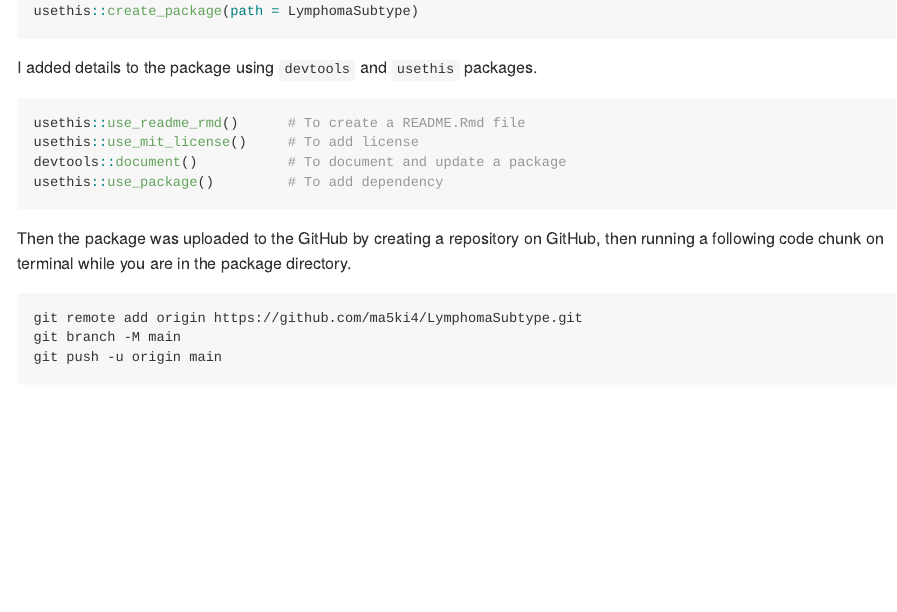
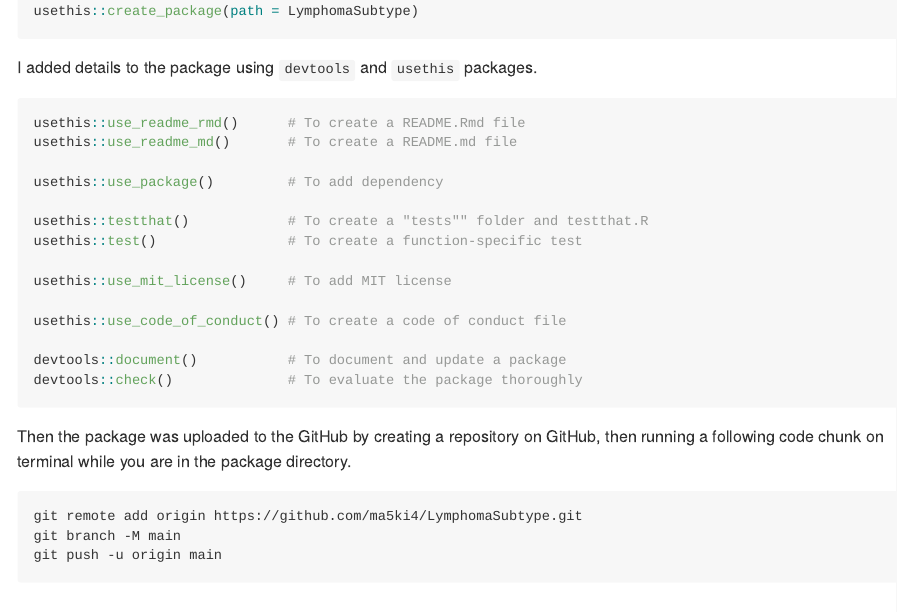
Before and after one commit to ma5ki4/LymphocyteSubtype, an R Markdown document (README.Rmd): the page in a window 1100 px wide, from 320 px down. The pictures show the output file README.md that the author committed with the source, drawn offline in the style of GitHub.

Commit message:
Modifications

````diff
--- a/README.Rmd
+++ b/README.Rmd
@@ -38,10 +38,20 @@ usethis::create_package(path = LymphomaSubtypes)
 I added details to the package using `devtools` and `usethis` packages.
 
 ```{r eval = FALSE}
-usethis::use_readme_rmd()      # To create a README.md file
-usethis::use_mit_license()     # To add license
+usethis::use_readme_rmd()      # To create a README.Rmd file
+usethis::use_readme_md()       # To create a README.md file
+
+usethis::use_package()         # To add dependency
+
+usethis::testthat()            # To create a "tests"" folder and testthat.R
+usethis::test()                # To create a function-specific test
+
+usethis::use_mit_license()     # To add MIT license
+
+usethis::use_code_of_conduct() # To create a code of conduct file
+
 devtools::document()           # To document and update a package
-usethis::use_package()         # To add dependency
+devtools::check()              # To evaluate the package thoroughly
 ```
 
 ## Installation
````
Also changed, not shown: README.md.
